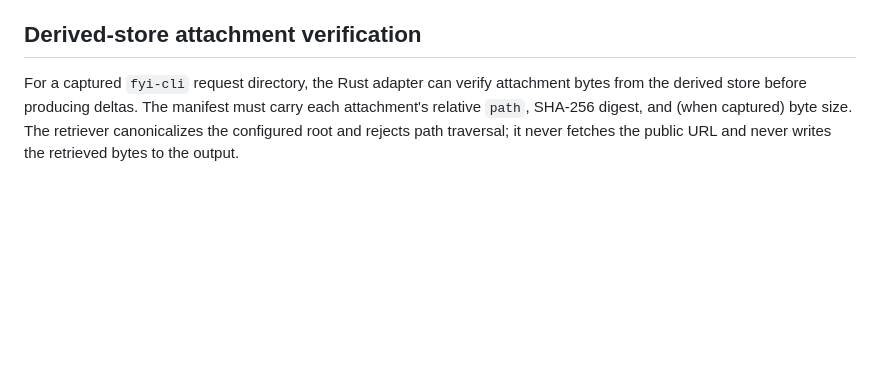
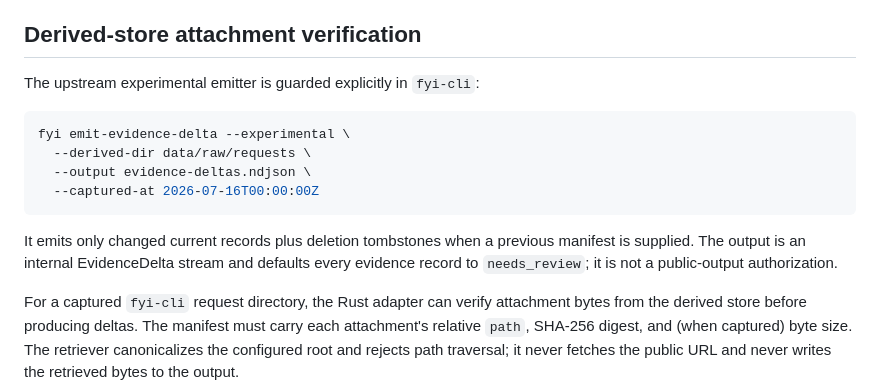
Before and after one commit to edithatogo/foi-process, a Markdown page: docs/live-integration.md, the part around the change. GitHub-like rendering; blank space fills up the shorter version.

Commit message:
Document fyi-cli EvidenceDelta emitter (#34)
Co-authored-by: Dylan Mordaunt (ISLHD) <Dylan.Mordaunt@health.nsw.gov.au>

````diff
--- a/docs/live-integration.md
+++ b/docs/live-integration.md
@@ -14,6 +14,17 @@ fyi-cli watch --site fyi.org.nz \
 A production adapter should use bounded channels or a local append-only journal rather than relying only on a shell pipe. The protocol includes source/partition/sequence positions, revisions, content digests, correlation/causation IDs, and checkpoints. Duplicate delivery is safe; gaps and conflicting revisions are quarantined rather than guessed. `-` is an implemented stdin path for NDJSON. A fresh output directory is required for a fresh run; supplying `--state-in` switches the journals to append/resume mode.
 
 ## Derived-store attachment verification
+
+The upstream experimental emitter is guarded explicitly in `fyi-cli`:
+
+```bash
+fyi emit-evidence-delta --experimental \
+  --derived-dir data/raw/requests \
+  --output evidence-deltas.ndjson \
+  --captured-at 2026-07-16T00:00:00Z
+```
+
+It emits only changed current records plus deletion tombstones when a previous manifest is supplied. The output is an internal EvidenceDelta stream and defaults every evidence record to `needs_review`; it is not a public-output authorization.
 
 For a captured `fyi-cli` request directory, the Rust adapter can verify attachment bytes from the derived store before producing deltas. The manifest must carry each attachment's relative `path`, SHA-256 digest, and (when captured) byte size. The retriever canonicalizes the configured root and rejects path traversal; it never fetches the public URL and never writes the retrieved bytes to the output.
 
````
